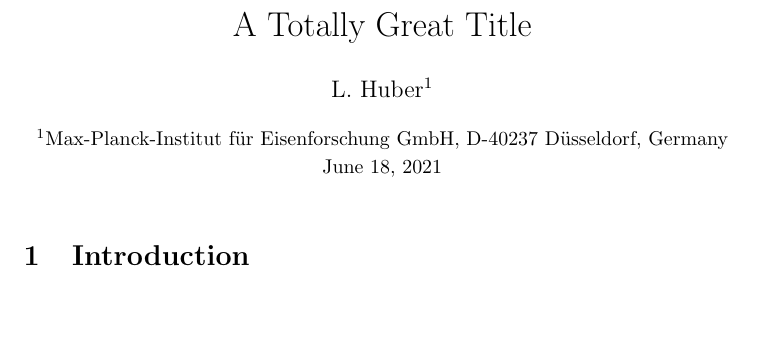
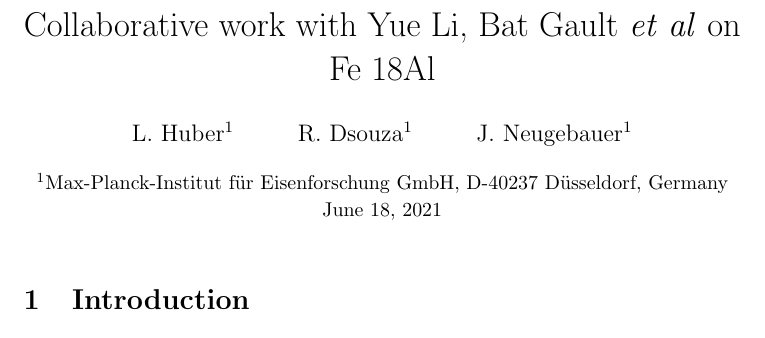
Before and after one commit to liamhuber/FeAl_solution, a LaTeX document (writeup/main/main.tex, which reads writeup/authors.tex, writeup/boilerplate.tex): part of the page, cut at the place of the change. Compiled offline with pdfLaTeX.

Commit message:
Update frontmatter

```diff
--- a/writeup/authors.tex
+++ b/writeup/authors.tex
@@ -1,4 +1,12 @@
-\author{L. Huber$^1$}
+\author{%
+    L. Huber$^1$
+    \and
+    R. Dsouza$^1$
+%    \and
+%    M. Poul$^1$
+    \and
+    J. Neugebauer$^1$
+}
 \date{%
     \small{$^1$Max-Planck-Institut f\"ur Eisenforschung GmbH, D-40237 D\"usseldorf, Germany}\\%
     \today
--- a/writeup/boilerplate.tex
+++ b/writeup/boilerplate.tex
@@ -8,7 +8,7 @@
 \usepackage{url}
 \usepackage{xcolor}
 
-\newcommand{\titletext}{A Totally Great Title}
+\newcommand{\titletext}{Collaborative work with Yue Li, Bat Gault \textit{et al} on Fe 18Al}
 
 \newcommand{\code}[1]{\texttt{#1}}
 \newcommand{\etal}{\textit{et al.}}
```
